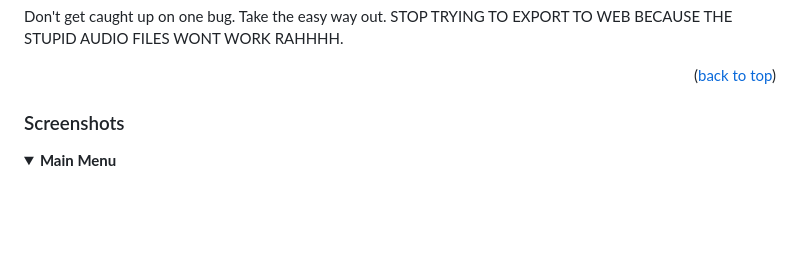
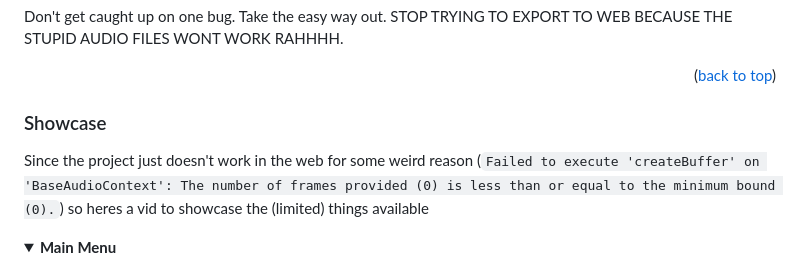
Before and after one commit to PixelSaver/Sonance, a Markdown page: README.md, the part around one of its changes. Rendered like a GitHub page; folded sections open; blank space fills up the shorter version.

Commit message:
Added mp4 showcase

```diff
--- a/README.md
+++ b/README.md
@@ -81,6 +81,7 @@ Super simple radio simulator which plays music depending on the frequency of the
 Don't get caught up on one bug. Take the easy way out. STOP TRYING TO EXPORT TO WEB BECAUSE THE STUPID AUDIO FILES WONT WORK RAHHHH.
 <p align="right">(<a href="#readme-top">back to top</a>)</p>
 
-### Screenshots
+### Showcase
+Since the project just doesn't work in the web for some weird reason (`Failed to execute 'createBuffer' on 'BaseAudioContext': The number of frames provided (0) is less than or equal to the minimum bound (0).`) so heres a vid to showcase the (limited) things available
 <details>
   <summary><strong>Main Menu</strong></summary>
```
Also changed, not shown: other parts of README.md (+1 -1 lines).
